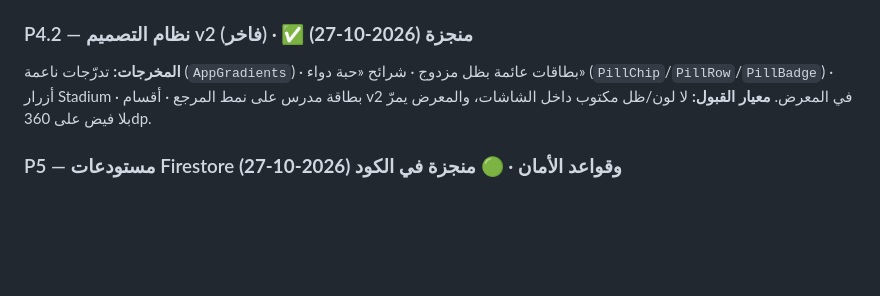
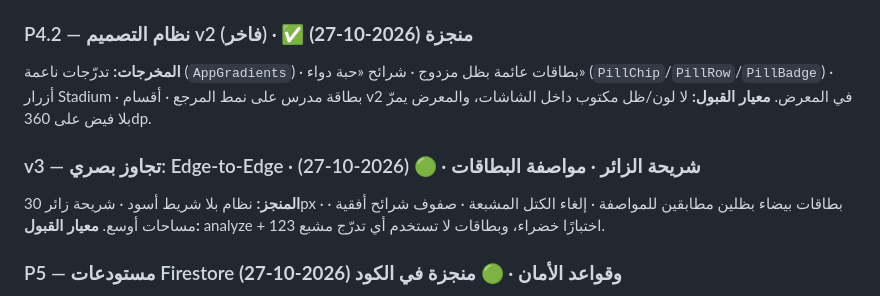
Before and after one commit to bahahany99-cmyk/TeacherStudentApp, a Markdown page: docs/ROADMAP.md, the part around the change. Drawn GitHub-style; blank space fills up the shorter version.

```diff
--- a/docs/ROADMAP.md
+++ b/docs/ROADMAP.md
@@ -131,6 +131,11 @@ SHA-1 · تمرير القيم. **لا تُعد المرحلة مكتملة قب
 بطاقة مدرس على نمط المرجع · أقسام v2 في المعرض.
 **معيار القبول:** لا لون/ظل مكتوب داخل الشاشات، والمعرض يمرّ بلا فيض على 360dp.
 
+### v3 — تجاوز بصري: Edge-to-Edge · شريحة الزائر · مواصفة البطاقات · 🟢 (2026-10-27)
+**المنجز:** نظام بلا شريط أسود · شريحة زائر 30px · بطاقات بيضاء بظلين مطابقين
+للمواصفة · إلغاء الكتل المشبعة · صفوف شرائح أفقية · مساحات أوسع.
+**معيار القبول:** analyze + 123 اختبارًا خضراء، وبطاقات لا تستخدم أي تدرّج مشبع.
+
 ### P5 — مستودعات Firestore وقواعد الأمان · 🟢 **منجزة في الكود (2026-10-27)**
 **المنجز:** مستودعات قراءة حقيقية · محوّلات نقية مُختبَرة · `firestore.rules`
 بالسياسة A-42 · فهارس مركّبة · فحص قواعد في CI · خطة تصغير APK.
```
Also changed, not shown: docs/ARCHITECTURE_DECISIONS.md (+4 -0 lines), docs/WORK_LOG.md (+61 -0 lines).
